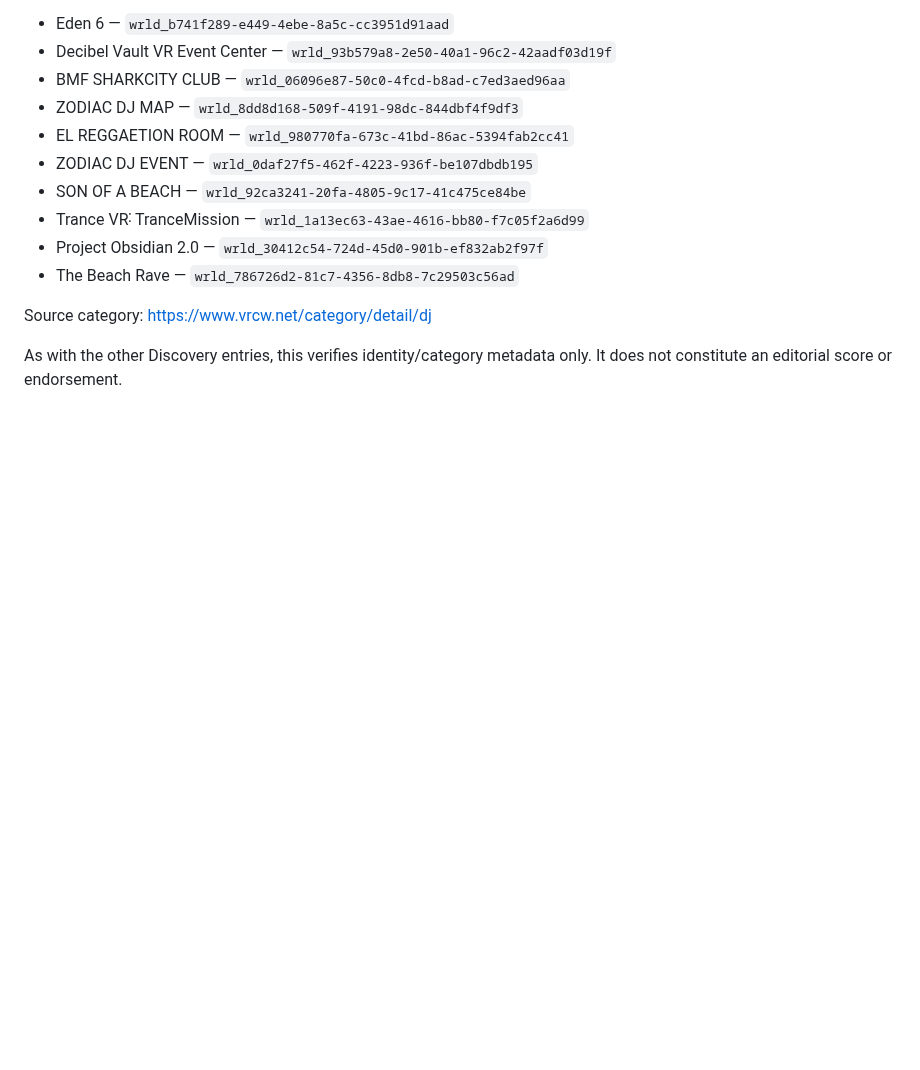
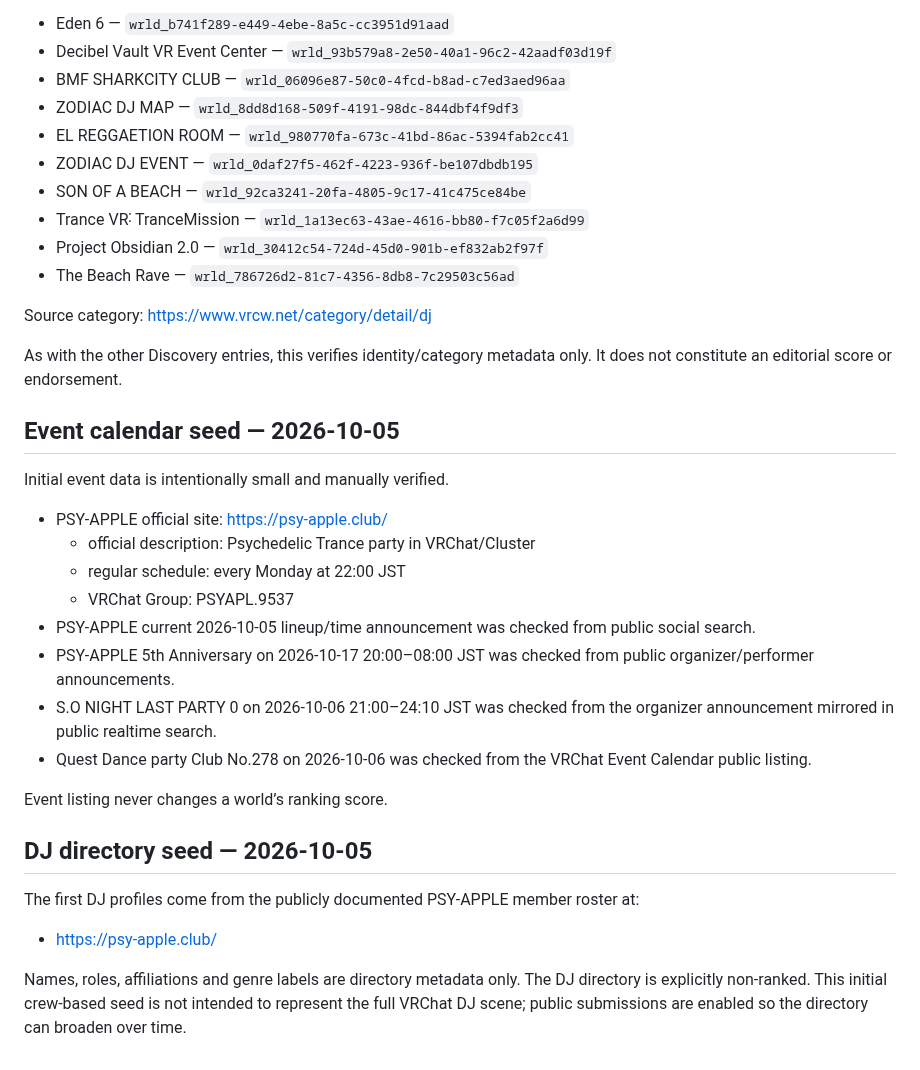
Before and after one commit to showchoo/vrc-club-charts, a Markdown page: SOURCES.md, the part around the change. GitHub-like rendering; blank space fills up the shorter version.

Commit message:
docs: record event and DJ directory sources

```diff
--- a/SOURCES.md
+++ b/SOURCES.md
@@ -74,3 +74,26 @@ Ten additional DJ/music worlds were added from the VRCW DJ category after checki
 Source category: https://www.vrcw.net/category/detail/dj
 
 As with the other Discovery entries, this verifies identity/category metadata only. It does not constitute an editorial score or endorsement.
+
+
+## Event calendar seed — 2026-10-05
+
+Initial event data is intentionally small and manually verified.
+
+- PSY-APPLE official site: https://psy-apple.club/
+  - official description: Psychedelic Trance party in VRChat/Cluster
+  - regular schedule: every Monday at 22:00 JST
+  - VRChat Group: PSYAPL.9537
+- PSY-APPLE current 2026-10-05 lineup/time announcement was checked from public social search.
+- PSY-APPLE 5th Anniversary on 2026-10-17 20:00–08:00 JST was checked from public organizer/performer announcements.
+- S.O NIGHT LAST PARTY 0 on 2026-10-06 21:00–24:10 JST was checked from the organizer announcement mirrored in public realtime search.
+- Quest Dance party Club No.278 on 2026-10-06 was checked from the VRChat Event Calendar public listing.
+
+Event listing never changes a world’s ranking score.
+
+## DJ directory seed — 2026-10-05
+
+The first DJ profiles come from the publicly documented PSY-APPLE member roster at:
+- https://psy-apple.club/
+
+Names, roles, affiliations and genre labels are directory metadata only. The DJ directory is explicitly non-ranked. This initial crew-based seed is not intended to represent the full VRChat DJ scene; public submissions are enabled so the directory can broaden over time.
```
